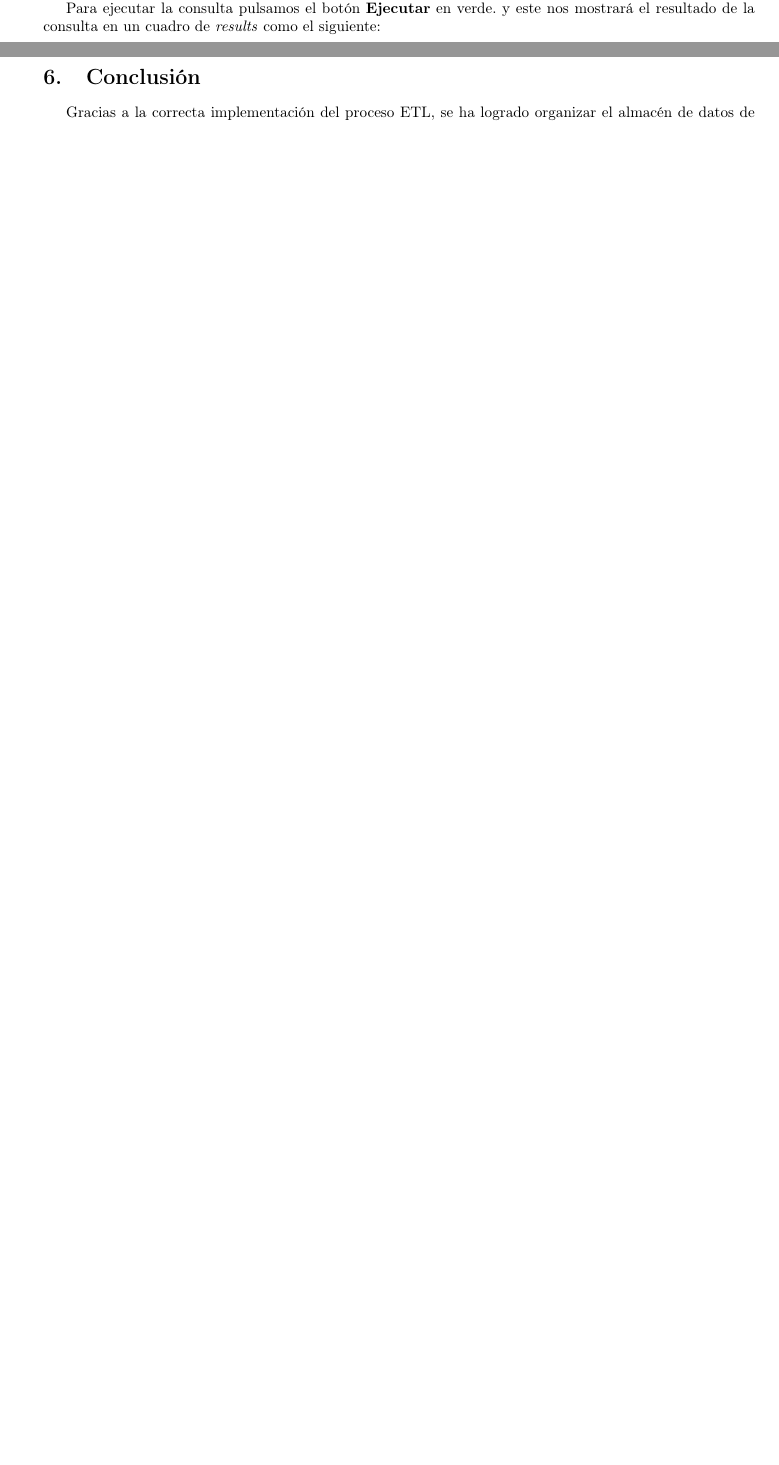
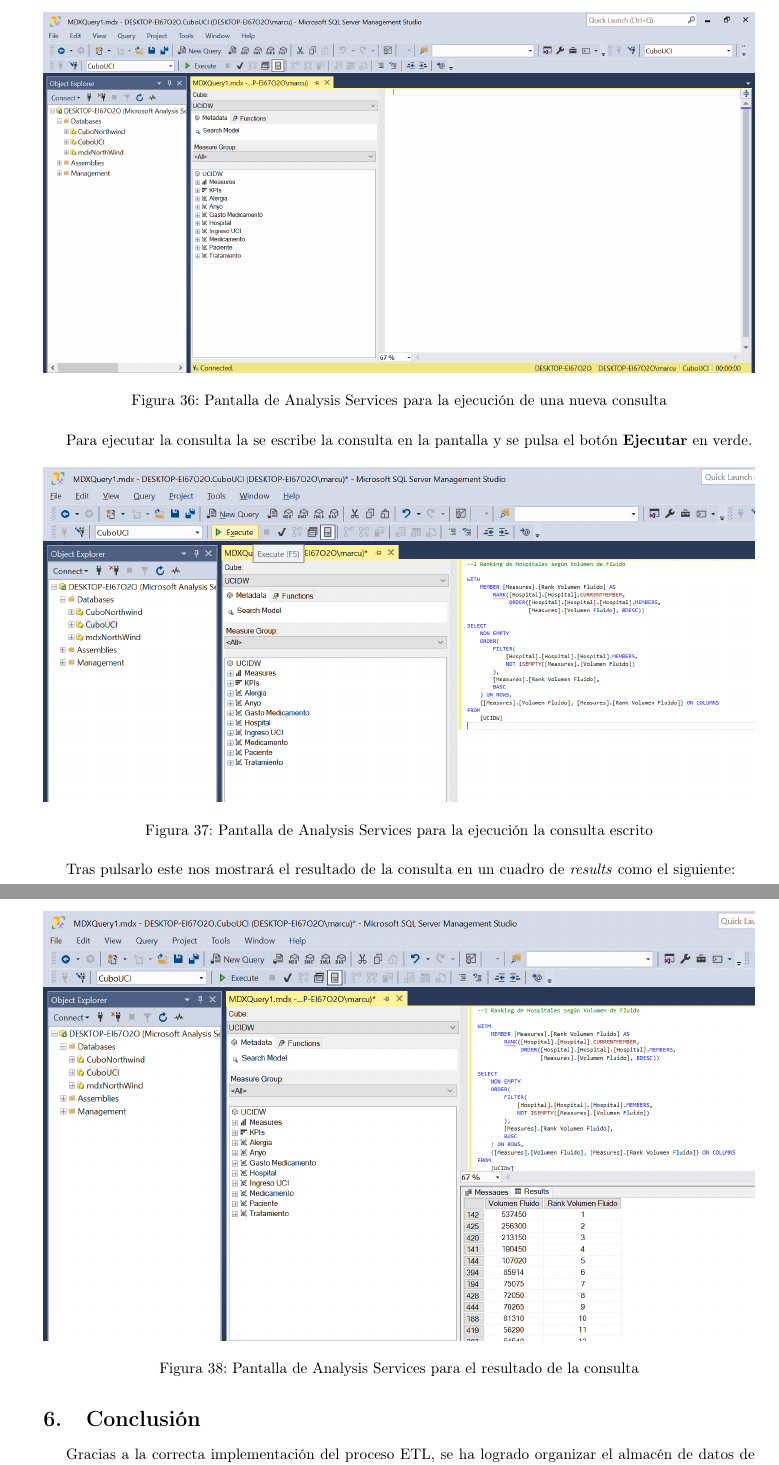
Before and after one commit to AlexSilvaa9/CuboUCI, a LaTeX document (doc/main.tex): two parts of pages 28 and 29 of 30 before the commit and two parts of pages 29 and 30 of 31 after it, joined at a grey line, cut at the place of the change, the shorter picture padded with empty space. Compiled offline with pdfLaTeX.

Commit message:
tutorial de consultas

```diff
--- a/doc/main.tex
+++ b/doc/main.tex
@@ -786,7 +786,30 @@ Como resultado obtenemos la tabla de la figura \ref{fig:consulta10} donde se mue
 
-	 Aparecerá una pantalla y ahí colocaremos una de las consultas de la lista como se muestra a continuación:
+	 Aparecerá una pantalla donde pse podrán colocar una de las consultas de la lista como se muestra a continuación:
 
-	 Para ejecutar la consulta pulsamos el botón \textbf{Ejecutar} en verde. y este nos mostrará el resultado de la consulta en un cuadro de \textit{results} como el siguiente:
+	 \begin{figure}[H]
+	 	\centering
+	 	\includegraphics[width=1\linewidth]{images/pantallaconsulta.png}
+	 	\caption{Pantalla de Analysis Services para la ejecución de una nueva consulta}
+	 	\label{fig:pantallaconsulta}
+	 \end{figure}
+
+	 Para ejecutar la consulta la se escribe la consulta en la pantalla y se pulsa el botón \textbf{Ejecutar} en verde.
+
+	 \begin{figure}[H]
+	 	\centering
+	 	\includegraphics[width=1\linewidth]{images/ejecutar.png}
+	 	\caption{Pantalla de Analysis Services para la ejecución la consulta escrito}
+	 	\label{fig:ejecutar}
+	 \end{figure}
+
+	  Tras pulsarlo este nos mostrará el resultado de la consulta en un cuadro de \textit{results} como el siguiente:
+
+	  \begin{figure}[H]
+	  	\centering
+	  	\includegraphics[width=1\linewidth]{images/resultado.png}
+	  	\caption{Pantalla de Analysis Services para el resultado de la consulta}
+	  	\label{fig:resultado}
+	  \end{figure}
 
 
 
```
Also changed, not shown: doc/images/ejecutar.png, doc/images/pantallaconsulta.png, doc/images/resultado.png, doc/main.pdf, doc/main.tex (2 more changed lines), 3 other files.
